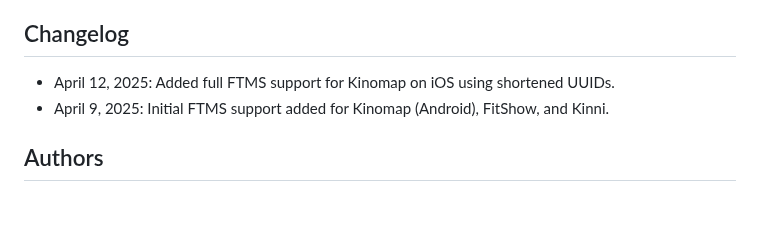
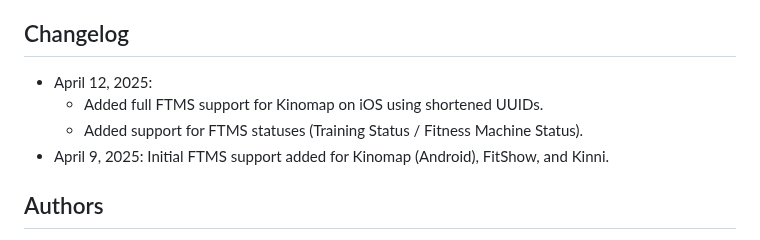
Before and after one commit to samsonovss/ESPHome-Treadmill-FTMS, a Markdown page: README.md, the part around the change. Rendered like a GitHub page; blank space fills up the shorter version.

```diff
--- a/README.md
+++ b/README.md
@@ -110,7 +110,9 @@ ble_client:
 - Build a web interface for control without Home Assistant.
 
 ## Changelog
-- April 12, 2025: Added full FTMS support for Kinomap on iOS using shortened UUIDs.
+- April 12, 2025:
+  - Added full FTMS support for Kinomap on iOS using shortened UUIDs.
+  - Added support for FTMS statuses (Training Status / Fitness Machine Status).
 - April 9, 2025: Initial FTMS support added for Kinomap (Android), FitShow, and Kinni.
 
 ## Authors
```
